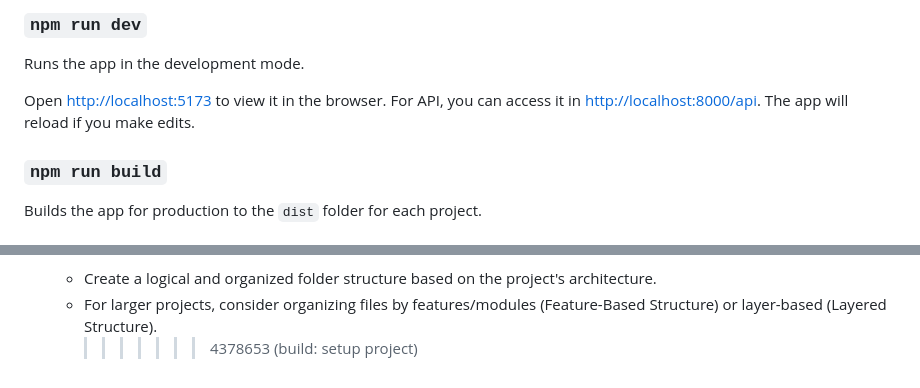
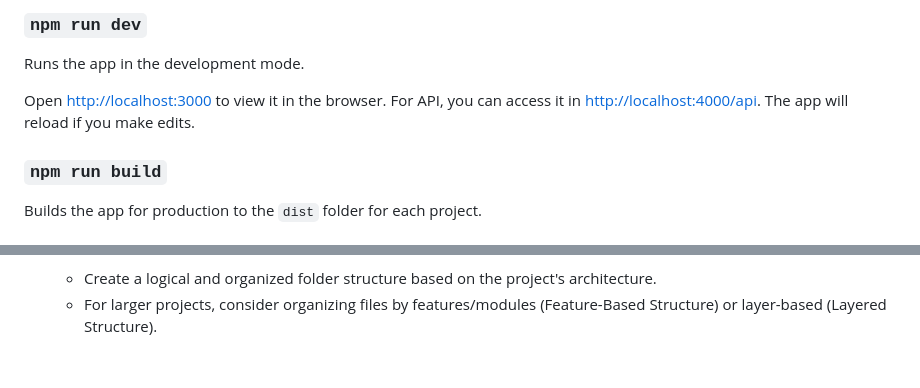
Before and after one commit to ucok-man/8event, a Markdown page: README.md, 2 parts joined by grey strips. Rendered like a GitHub page.

```diff
--- a/README.md
+++ b/README.md
@@ -8,7 +8,7 @@ This project uses React.js with NextJS for the frontend, Express.js for the back
 
 Runs the app in the development mode.
 
-Open [http://localhost:5173](http://localhost:5173) to view it in the browser. For API, you can access it in [http://localhost:8000/api](http://localhost:8000/api). The app will reload if you make edits.
+Open [http://localhost:3000](http://localhost:3000) to view it in the browser. For API, you can access it in [http://localhost:4000/api](http://localhost:4000/api). The app will reload if you make edits.
 
 ### `npm run build`
 
@@ -80,4 +80,3 @@ Example : `npm run seqeulize --workspace=api -- --db:migrate`
 4. **Nested Folder Structure:**
    - Create a logical and organized folder structure based on the project's architecture.
    - For larger projects, consider organizing files by features/modules (Feature-Based Structure) or layer-based (Layered Structure).
-     > > > > > > > 4378653 (build: setup project)
```
